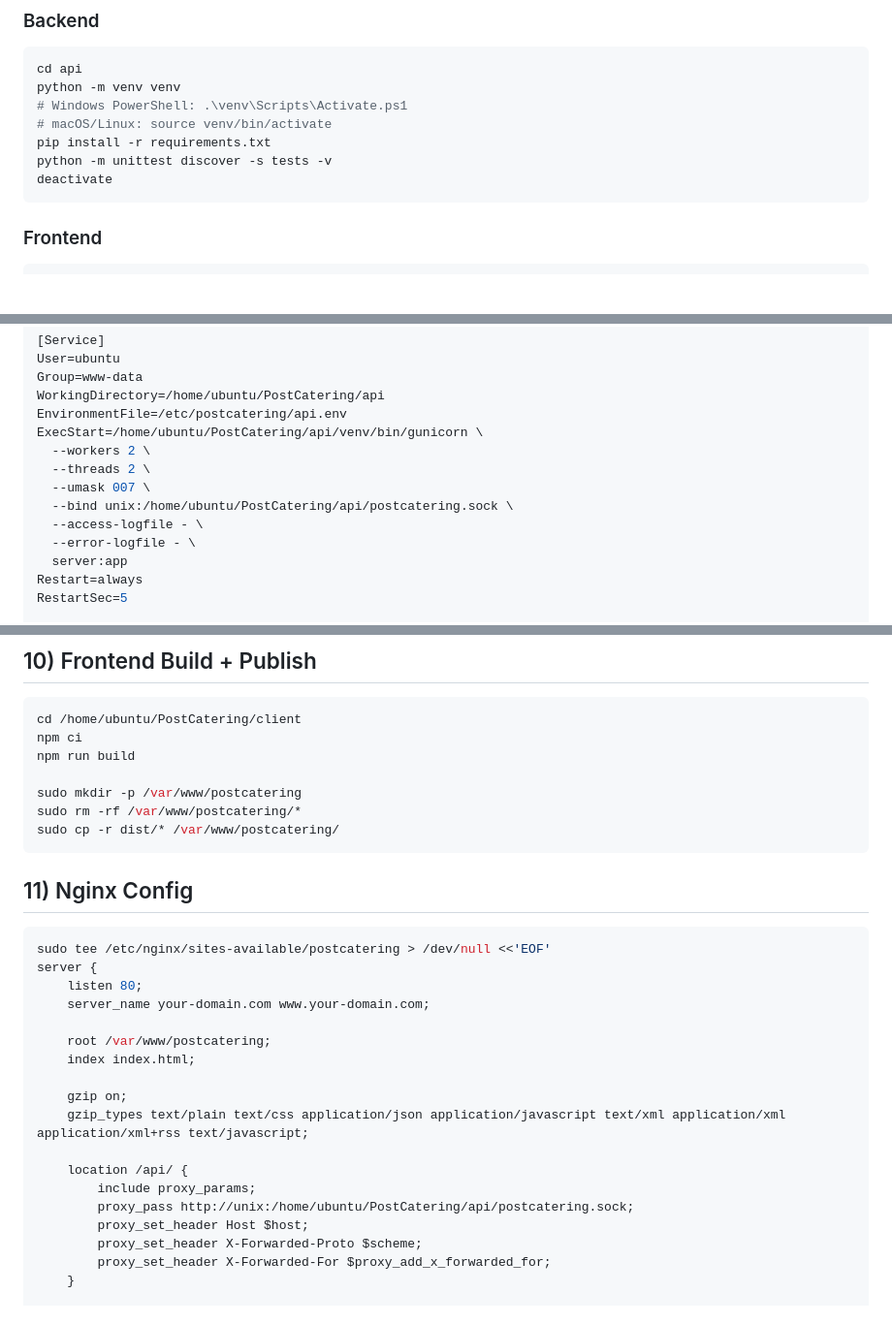
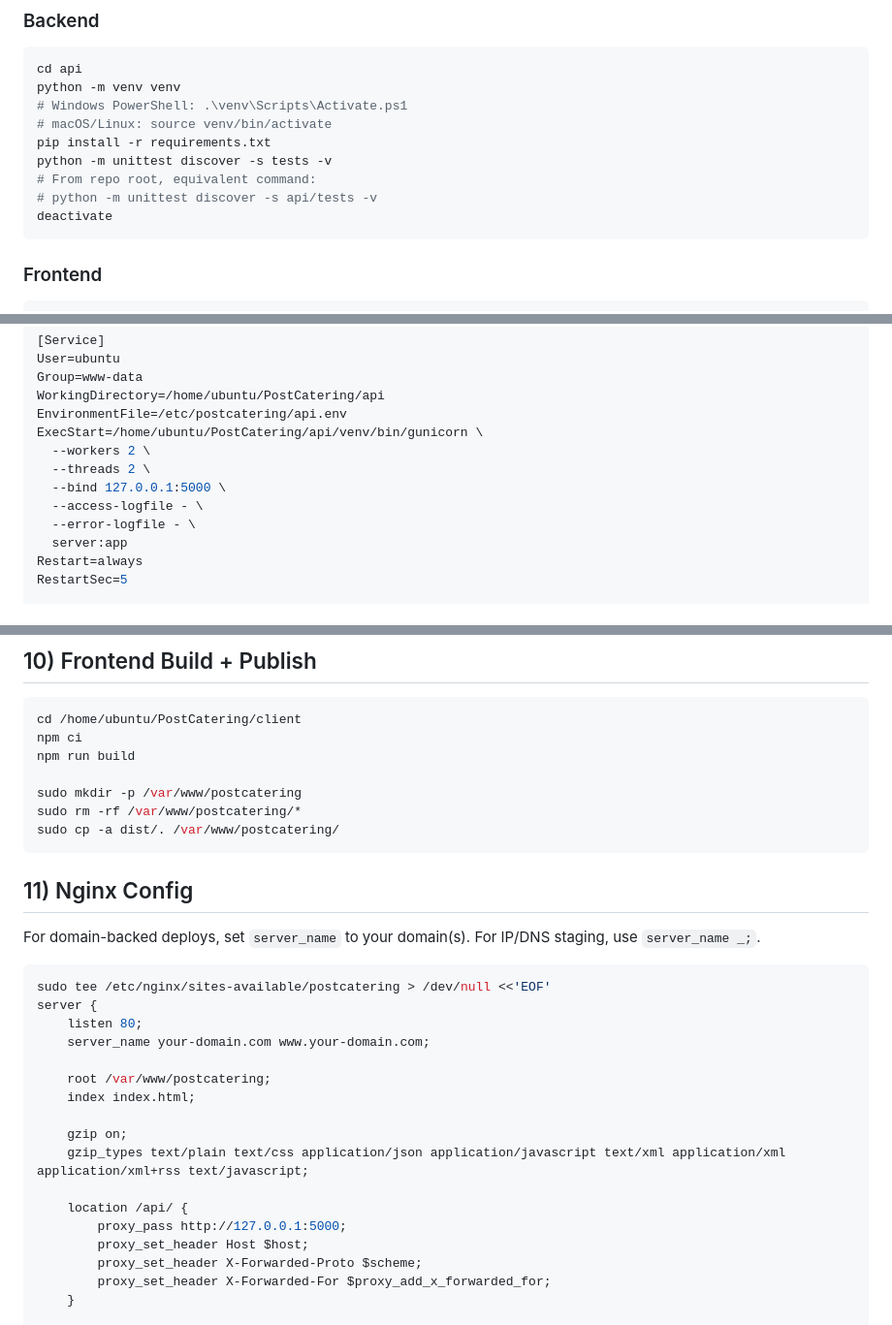
Before and after one commit to smith-cameron/PostCatering, a Markdown page: docs/deployment-aws-ec2.md, 3 parts joined by grey strips. Shown at 97% size. GitHub-like rendering; blank space fills up the shorter version.

````diff
--- a/docs/deployment-aws-ec2.md
+++ b/docs/deployment-aws-ec2.md
@@ -22,6 +22,8 @@ python -m venv venv
 # macOS/Linux: source venv/bin/activate
 pip install -r requirements.txt
 python -m unittest discover -s tests -v
+# From repo root, equivalent command:
+# python -m unittest discover -s api/tests -v
 deactivate
 ```
 
@@ -208,8 +270,7 @@ EnvironmentFile=/etc/postcatering/api.env
 ExecStart=/home/ubuntu/PostCatering/api/venv/bin/gunicorn \
   --workers 2 \
   --threads 2 \
-  --umask 007 \
-  --bind unix:/home/ubuntu/PostCatering/api/postcatering.sock \
+  --bind 127.0.0.1:5000 \
   --access-logfile - \
   --error-logfile - \
   server:app
@@ -236,10 +297,13 @@ npm run build
 
 sudo mkdir -p /var/www/postcatering
 sudo rm -rf /var/www/postcatering/*
-sudo cp -r dist/* /var/www/postcatering/
+sudo cp -a dist/. /var/www/postcatering/
 ```
 
 ## 11) Nginx Config
+
+For domain-backed deploys, set `server_name` to your domain(s).
+For IP/DNS staging, use `server_name _;`.
 
 ```bash
 sudo tee /etc/nginx/sites-available/postcatering > /dev/null <<'EOF'
@@ -254,8 +318,7 @@ server {
     gzip_types text/plain text/css application/json application/javascript text/xml application/xml application/xml+rss text/javascript;
 
     location /api/ {
-        include proxy_params;
-        proxy_pass http://unix:/home/ubuntu/PostCatering/api/postcatering.sock;
+        proxy_pass http://127.0.0.1:5000;
         proxy_set_header Host $host;
         proxy_set_header X-Forwarded-Proto $scheme;
         proxy_set_header X-Forwarded-For $proxy_add_x_forwarded_for;
````
Also changed, not shown: other parts of docs/deployment-aws-ec2.md (+97 -12 lines), docs/cutover-command-sheet.md (+4 -3 lines), docs/pre-cutover-checklist.md (+3 -2 lines).
